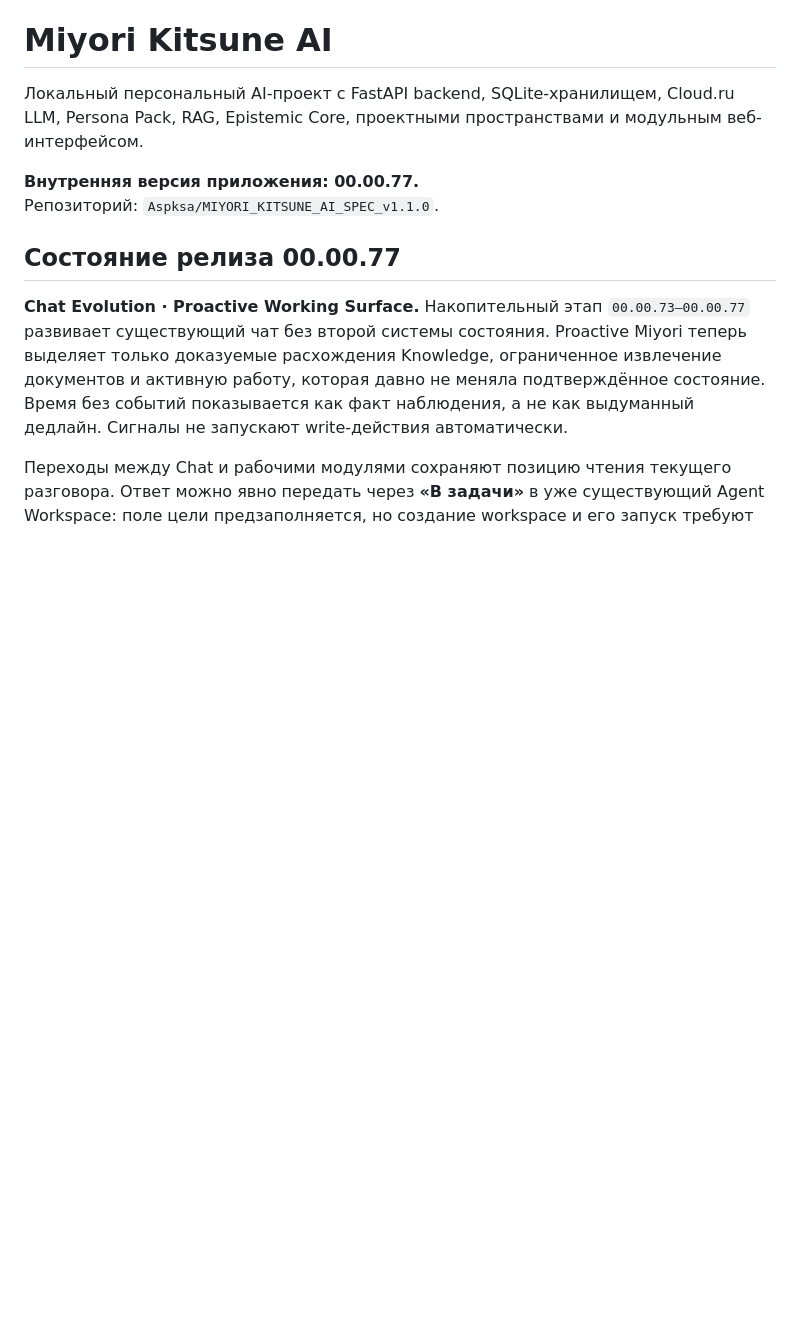
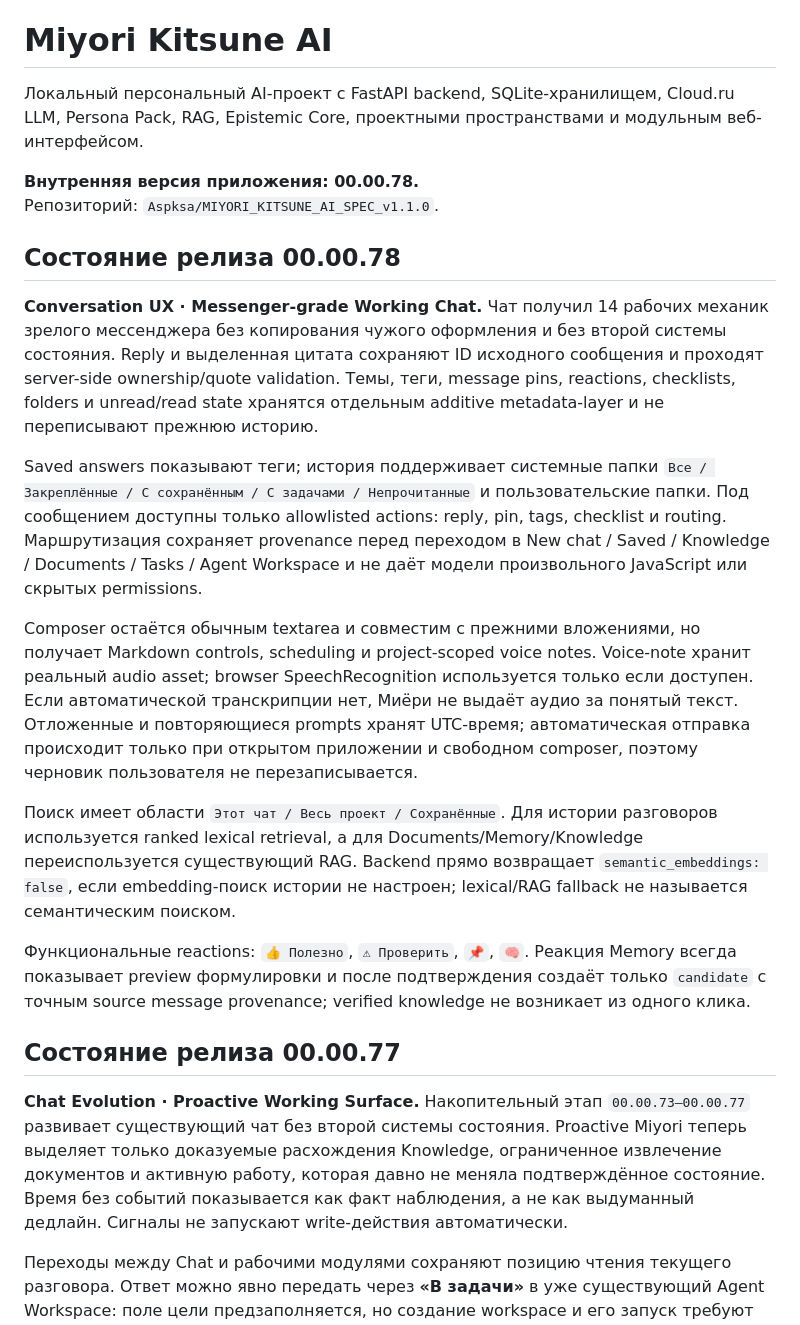
Before and after one commit to Aspksa/MIYORI_KITSUNE_AI_SPEC_v1.1.0, a Markdown page: README.md, the part around the change. Drawn GitHub-style; blank space fills up the shorter version.

Commit message:
docs: describe conversation UX 00.00.78

```diff
--- a/README.md
+++ b/README.md
@@ -2,9 +2,20 @@
 
 Локальный персональный AI-проект с FastAPI backend, SQLite-хранилищем, Cloud.ru LLM, Persona Pack, RAG, Epistemic Core, проектными пространствами и модульным веб-интерфейсом.
 
-**Внутренняя версия приложения: 00.00.77.**
+**Внутренняя версия приложения: 00.00.78.**
 Репозиторий: `Aspksa/MIYORI_KITSUNE_AI_SPEC_v1.1.0`.
 
+## Состояние релиза 00.00.78
+
+**Conversation UX · Messenger-grade Working Chat.** Чат получил 14 рабочих механик зрелого мессенджера без копирования чужого оформления и без второй системы состояния. Reply и выделенная цитата сохраняют ID исходного сообщения и проходят server-side ownership/quote validation. Темы, теги, message pins, reactions, checklists, folders и unread/read state хранятся отдельным additive metadata-layer и не переписывают прежнюю историю.
+
+Saved answers показывают теги; история поддерживает системные папки `Все / Закреплённые / С сохранённым / С задачами / Непрочитанные` и пользовательские папки. Под сообщением доступны только allowlisted actions: reply, pin, tags, checklist и routing. Маршрутизация сохраняет provenance перед переходом в New chat / Saved / Knowledge / Documents / Tasks / Agent Workspace и не даёт модели произвольного JavaScript или скрытых permissions.
+
+Composer остаётся обычным textarea и совместим с прежними вложениями, но получает Markdown controls, scheduling и project-scoped voice notes. Voice-note хранит реальный audio asset; browser SpeechRecognition используется только если доступен. Если автоматической транскрипции нет, Миёри не выдаёт аудио за понятый текст. Отложенные и повторяющиеся prompts хранят UTC-время; автоматическая отправка происходит только при открытом приложении и свободном composer, поэтому черновик пользователя не перезаписывается.
+
+Поиск имеет области `Этот чат / Весь проект / Сохранённые`. Для истории разговоров используется ranked lexical retrieval, а для Documents/Memory/Knowledge переиспользуется существующий RAG. Backend прямо возвращает `semantic_embeddings: false`, если embedding-поиск истории не настроен; lexical/RAG fallback не называется семантическим поиском.
+
+Функциональные reactions: `👍 Полезно`, `⚠ Проверить`, `📌`, `🧠`. Реакция Memory всегда показывает preview формулировки и после подтверждения создаёт только `candidate` с точным source message provenance; verified knowledge не возникает из одного клика.
 ## Состояние релиза 00.00.77
 
 **Chat Evolution · Proactive Working Surface.** Накопительный этап `00.00.73–00.00.77` развивает существующий чат без второй системы состояния. Proactive Miyori теперь выделяет только доказуемые расхождения Knowledge, ограниченное извлечение документов и активную работу, которая давно не меняла подтверждённое состояние. Время без событий показывается как факт наблюдения, а не как выдуманный дедлайн. Сигналы не запускают write-действия автоматически.
```
